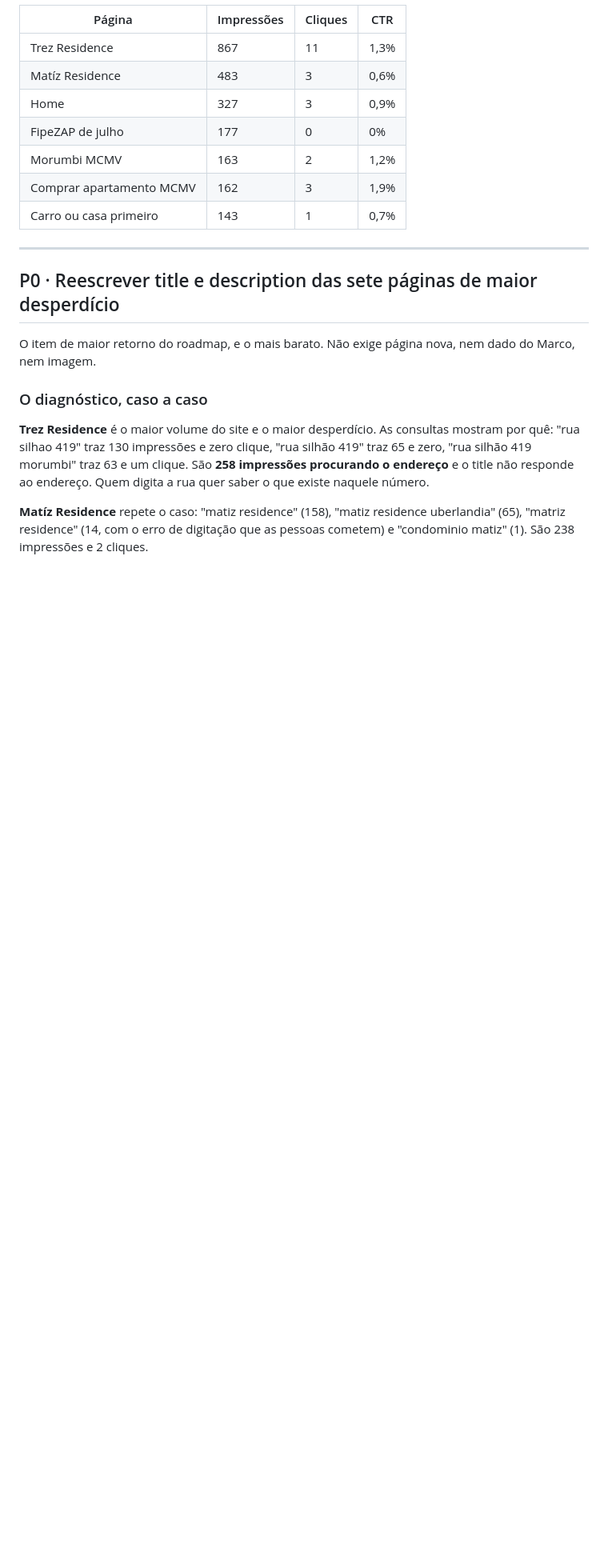
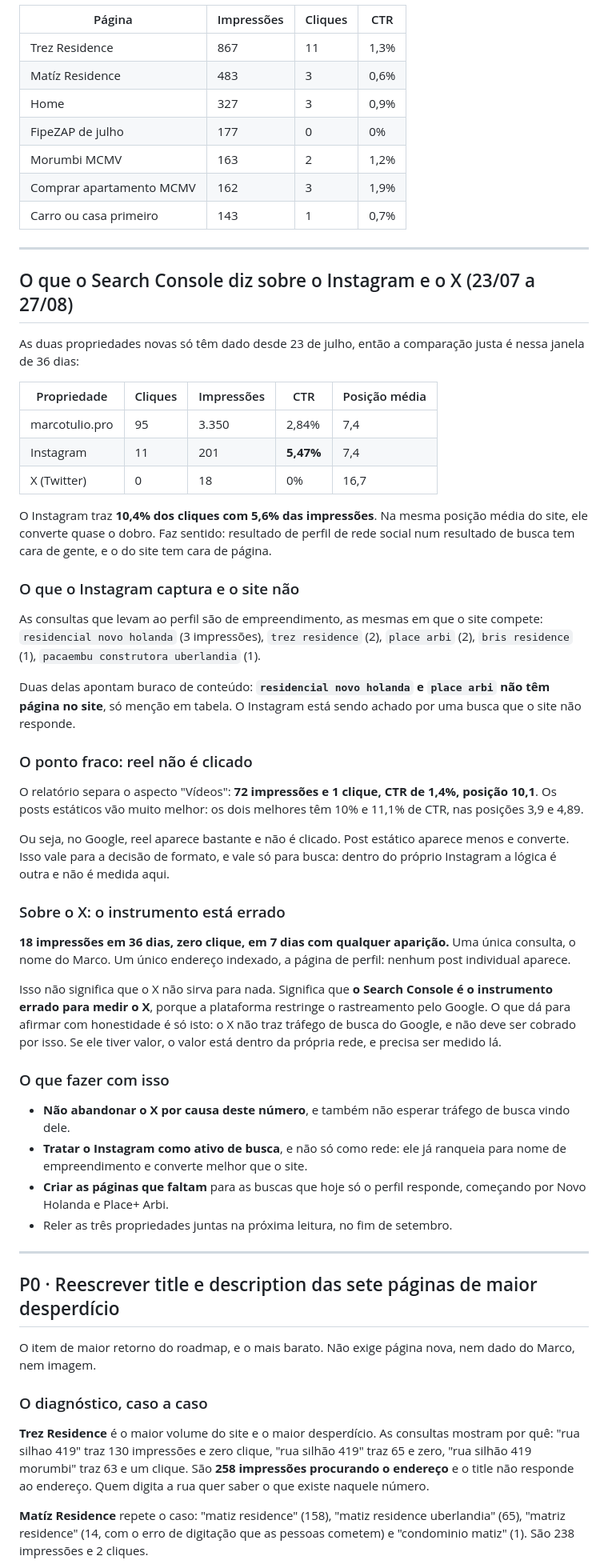
Before and after one commit to valock/marcotulio-pro, a Markdown page: ROADMAP.md, the part around one of its changes. Shown at 80% size. Rendered like a GitHub page; blank space fills up the shorter version.

Commit message:
Roadmap: dimensiona o trafego de busca do Instagram e do X (#127)
Leitura das duas propriedades novas, que so tem dado desde 23 de julho.
Comparacao na mesma janela de 36 dias, ate 27/08:

- marcotulio.pro: 95 cliques, 3.350 impressoes, CTR 2,84%, posicao 7,4
- Instagram: 11 cliques, 201 impressoes, CTR 5,47%, posicao 7,4
- X: 0 cliques, 18 impressoes, posicao 16,7

O Instagram traz 10,4% dos cliques com 5,6% das impressoes: na mesma posicao
media do site, converte quase o dobro. E ranqueia para nome de empreendimento,
as mesmas buscas em que o site compete.

Duas dessas buscas apontam buraco de conteudo: residencial novo holanda e
place arbi nao tem pagina no site, so mencao em tabela. Entraram no P0 de
reescrita de title, que agora tambem cria essas duas paginas.

O relatorio separa o aspecto Videos: 72 impressoes e 1 clique, CTR de 1,4%.
Os posts estaticos vao a 10% e 11,1%. No Google, reel aparece e nao e clicado.

Sobre o X, a secao registra que o Search Console e o instrumento errado para
medir a rede, porque a plataforma restringe o rastreamento. O que da para
afirmar e so que ele nao traz trafego de busca do Google, e a recomendacao e
nao abandonar por causa deste numero nem esperar busca vinda dele.


Claude-Session: https://claude.ai/code/session_01Kd3qDbsmwdXS123SwVAvNm

Co-authored-by: Claude <noreply@anthropic.com>

```diff
--- a/ROADMAP.md
+++ b/ROADMAP.md
@@ -83,6 +83,66 @@ impressões e 12 cliques**, um CTR de 0,5%:
 
 ---
 
+## O que o Search Console diz sobre o Instagram e o X (23/07 a 27/08)
+
+As duas propriedades novas só têm dado desde 23 de julho, então a comparação
+justa é nessa janela de 36 dias:
+
+| Propriedade | Cliques | Impressões | CTR | Posição média |
+|---|---|---|---|---|
+| marcotulio.pro | 95 | 3.350 | 2,84% | 7,4 |
+| Instagram | 11 | 201 | **5,47%** | 7,4 |
+| X (Twitter) | 0 | 18 | 0% | 16,7 |
+
+O Instagram traz **10,4% dos cliques com 5,6% das impressões**. Na mesma
+posição média do site, ele converte quase o dobro. Faz sentido: resultado de
+perfil de rede social num resultado de busca tem cara de gente, e o do site tem
+cara de página.
+
+### O que o Instagram captura e o site não
+
+As consultas que levam ao perfil são de empreendimento, as mesmas em que o site
+compete: `residencial novo holanda` (3 impressões), `trez residence` (2),
+`place arbi` (2), `bris residence` (1), `pacaembu construtora uberlandia` (1).
+
+Duas delas apontam buraco de conteúdo: **`residencial novo holanda` e
+`place arbi` não têm página no site**, só menção em tabela. O Instagram está
+sendo achado por uma busca que o site não responde.
+
+### O ponto fraco: reel não é clicado
+
+O relatório separa o aspecto "Vídeos": **72 impressões e 1 clique, CTR de 1,4%,
+posição 10,1**. Os posts estáticos vão muito melhor: os dois melhores têm 10% e
+11,1% de CTR, nas posições 3,9 e 4,89.
+
+Ou seja, no Google, reel aparece bastante e não é clicado. Post estático
+aparece menos e converte. Isso vale para a decisão de formato, e vale só para
+busca: dentro do próprio Instagram a lógica é outra e não é medida aqui.
+
+### Sobre o X: o instrumento está errado
+
+**18 impressões em 36 dias, zero clique, em 7 dias com qualquer aparição.** Uma
+única consulta, o nome do Marco. Um único endereço indexado, a página de perfil:
+nenhum post individual aparece.
+
+Isso não significa que o X não sirva para nada. Significa que **o Search
+Console é o instrumento errado para medir o X**, porque a plataforma restringe
+o rastreamento pelo Google. O que dá para afirmar com honestidade é só isto: o
+X não traz tráfego de busca do Google, e não deve ser cobrado por isso. Se ele
+tiver valor, o valor está dentro da própria rede, e precisa ser medido lá.
+
+### O que fazer com isso
+
+- **Não abandonar o X por causa deste número**, e também não esperar tráfego de
+  busca vindo dele.
+- **Tratar o Instagram como ativo de busca**, e não só como rede: ele já ranqueia
+  para nome de empreendimento e converte melhor que o site.
+- **Criar as páginas que faltam** para as buscas que hoje só o perfil responde,
+  começando por Novo Holanda e Place+ Arbi.
+- Reler as três propriedades juntas na próxima leitura, no fim de setembro.
+
+---
+
 ## P0 · Reescrever title e description das sete páginas de maior desperdício
 
 O item de maior retorno do roadmap, e o mais barato. Não exige página nova,
```
Also changed, not shown: other parts of ROADMAP.md (+2 -0 lines).
